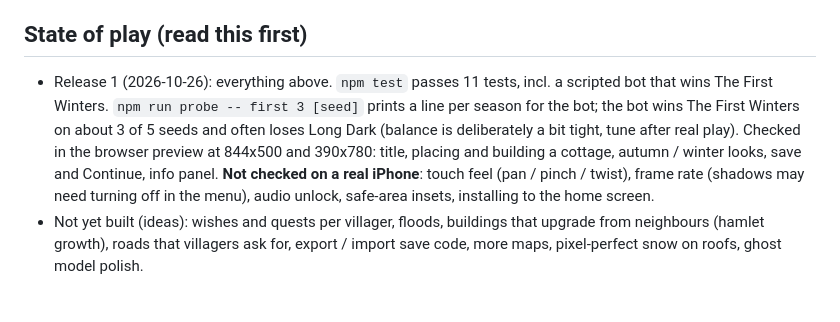
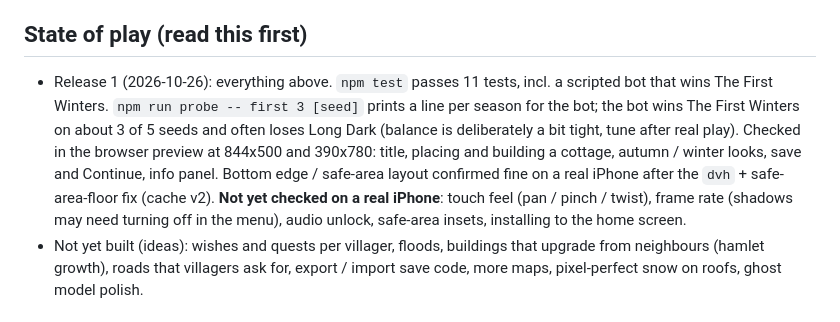
Before and after one commit to guitarmanj55/fjordhaven, a Markdown page: CLAUDE.md, the part around the change. GitHub-like rendering.

Commit message:
Notes: bottom layout confirmed on iPhone
Co-Authored-By: Claude Sonnet 5.5 <noreply@anthropic.com>

```diff
--- a/CLAUDE.md
+++ b/CLAUDE.md
@@ -8,7 +8,7 @@ You place buildings on a free-form (not grid-snapped) low-poly 3D fjord valley;
 Buildings: cottage (3 beds), woodcutter, forager, fishing hut, quarry, sawmill (2 logs → 3 planks, keeps a firewood reserve), farm (10 fields, 2 workers), bakehouse (2 grain → 3 bread), storehouse, Midsummer Pole (joy), plus the Mead Hall.
 
 ## State of play (read this first)
-- Release 1 (2026-10-26): everything above. `npm test` passes 11 tests, incl. a scripted bot that wins The First Winters. `npm run probe -- first 3 [seed]` prints a line per season for the bot; the bot wins The First Winters on about 3 of 5 seeds and often loses Long Dark (balance is deliberately a bit tight, tune after real play). Checked in the browser preview at 844x500 and 390x780: title, placing and building a cottage, autumn / winter looks, save and Continue, info panel. **Not checked on a real iPhone**: touch feel (pan / pinch / twist), frame rate (shadows may need turning off in the menu), audio unlock, safe-area insets, installing to the home screen.
+- Release 1 (2026-10-26): everything above. `npm test` passes 11 tests, incl. a scripted bot that wins The First Winters. `npm run probe -- first 3 [seed]` prints a line per season for the bot; the bot wins The First Winters on about 3 of 5 seeds and often loses Long Dark (balance is deliberately a bit tight, tune after real play). Checked in the browser preview at 844x500 and 390x780: title, placing and building a cottage, autumn / winter looks, save and Continue, info panel. Bottom edge / safe-area layout confirmed fine on a real iPhone after the `dvh` + safe-area-floor fix (cache v2). **Not yet checked on a real iPhone**: touch feel (pan / pinch / twist), frame rate (shadows may need turning off in the menu), audio unlock, safe-area insets, installing to the home screen.
 - Not yet built (ideas): wishes and quests per villager, floods, buildings that upgrade from neighbours (hamlet growth), roads that villagers ask for, export / import save code, more maps, pixel-perfect snow on roofs, ghost model polish.
 
 ## Rules
```
